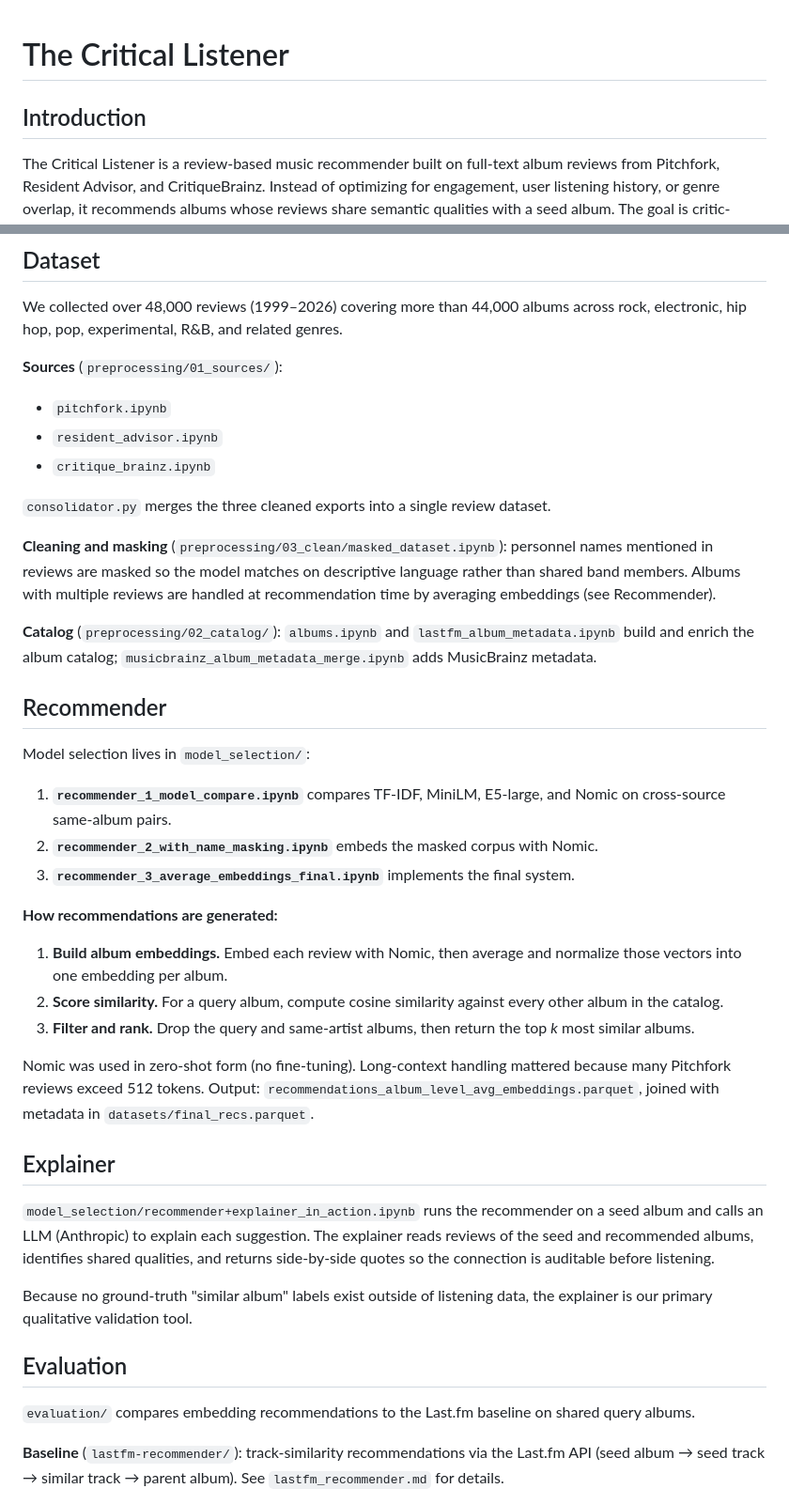
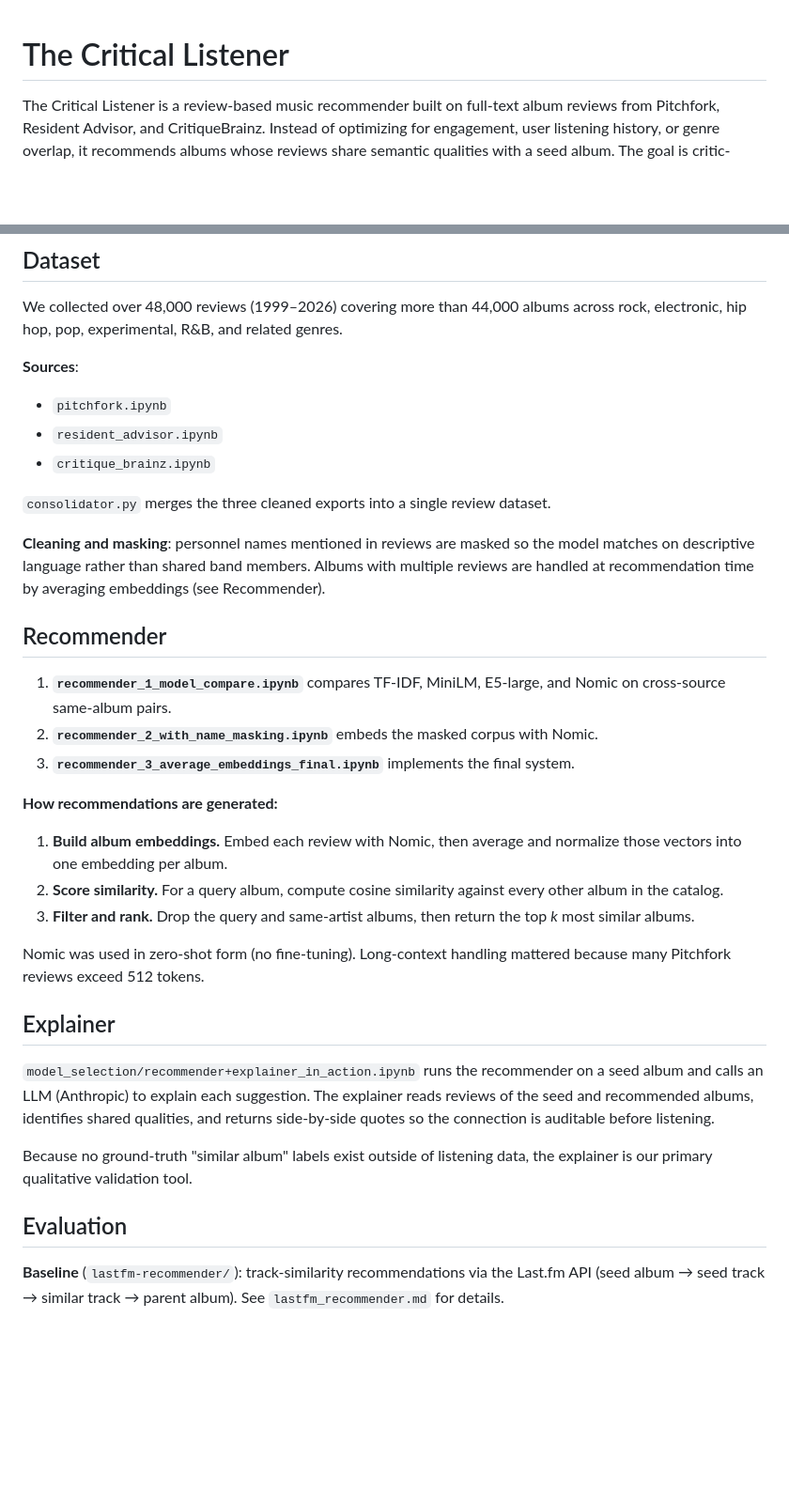
Before and after one commit to lbarleta/critical-listener, a Markdown page: README.md, 2 parts joined by grey strips. Shown at 94% size. Rendered like a GitHub page; blank space fills up the shorter version.

Commit message:
fix: update readme

```diff
--- a/README.md
+++ b/README.md
@@ -1,6 +1,4 @@
 # The Critical Listener
-
-## Introduction
 
 The Critical Listener is a review-based music recommender built on full-text album reviews from Pitchfork, Resident Advisor, and CritiqueBrainz. Instead of optimizing for engagement, user listening history, or genre overlap, it recommends albums whose reviews share semantic qualities with a seed album. The goal is critic-informed discovery: suggestions that reflect how journalists describe music, not just what listeners already consume them. We pair the recommender with an LLM explainer that grounds each suggestion in quoted review text, and we benchmark the system against a industry-style recommender, based on Last.fm API.
 
@@ -20,7 +18,7 @@ critical-listener/
 
 We collected over 48,000 reviews (1999–2026) covering more than 44,000 albums across rock, electronic, hip hop, pop, experimental, R&B, and related genres.
 
-**Sources** (`preprocessing/01_sources/`):
+**Sources**:
 
 - `pitchfork.ipynb`
 - `resident_advisor.ipynb`
@@ -28,13 +26,9 @@ We collected over 48,000 reviews (1999–2026) covering more than 44,000 albums
 
 `consolidator.py` merges the three cleaned exports into a single review dataset.
 
-**Cleaning and masking** (`preprocessing/03_clean/masked_dataset.ipynb`): personnel names mentioned in reviews are masked so the model matches on descriptive language rather than shared band members. Albums with multiple reviews are handled at recommendation time by averaging embeddings (see Recommender).
-
-**Catalog** (`preprocessing/02_catalog/`): `albums.ipynb` and `lastfm_album_metadata.ipynb` build and enrich the album catalog; `musicbrainz_album_metadata_merge.ipynb` adds MusicBrainz metadata.
+**Cleaning and masking**: personnel names mentioned in reviews are masked so the model matches on descriptive language rather than shared band members. Albums with multiple reviews are handled at recommendation time by averaging embeddings (see Recommender).
 
 ## Recommender
-
-Model selection lives in `model_selection/`:
 
 1. **`recommender_1_model_compare.ipynb`** compares TF-IDF, MiniLM, E5-large, and Nomic on cross-source same-album pairs.
 2. **`recommender_2_with_name_masking.ipynb`** embeds the masked corpus with Nomic.
@@ -46,7 +40,7 @@ Model selection lives in `model_selection/`:
 2. **Score similarity.** For a query album, compute cosine similarity against every other album in the catalog.
 3. **Filter and rank.** Drop the query and same-artist albums, then return the top *k* most similar albums.
 
-Nomic was used in zero-shot form (no fine-tuning). Long-context handling mattered because many Pitchfork reviews exceed 512 tokens. Output: `recommendations_album_level_avg_embeddings.parquet`, joined with metadata in `datasets/final_recs.parquet`.
+Nomic was used in zero-shot form (no fine-tuning). Long-context handling mattered because many Pitchfork reviews exceed 512 tokens.
 
 ## Explainer
 
@@ -56,8 +50,6 @@ Because no ground-truth "similar album" labels exist outside of listening data,
 
 ## Evaluation
 
-`evaluation/` compares embedding recommendations to the Last.fm baseline on shared query albums.
-
 **Baseline** (`lastfm-recommender/`): track-similarity recommendations via the Last.fm API (seed album → seed track → similar track → parent album). See `lastfm_recommender.md` for details.
 
 **Benchmark** (`evaluation/lastfm_bench.ipynb`): ~45k baseline recs for ~11k seeds, matched against our catalog (~40k albums vs. Last.fm's much larger index). Metrics include:
```
